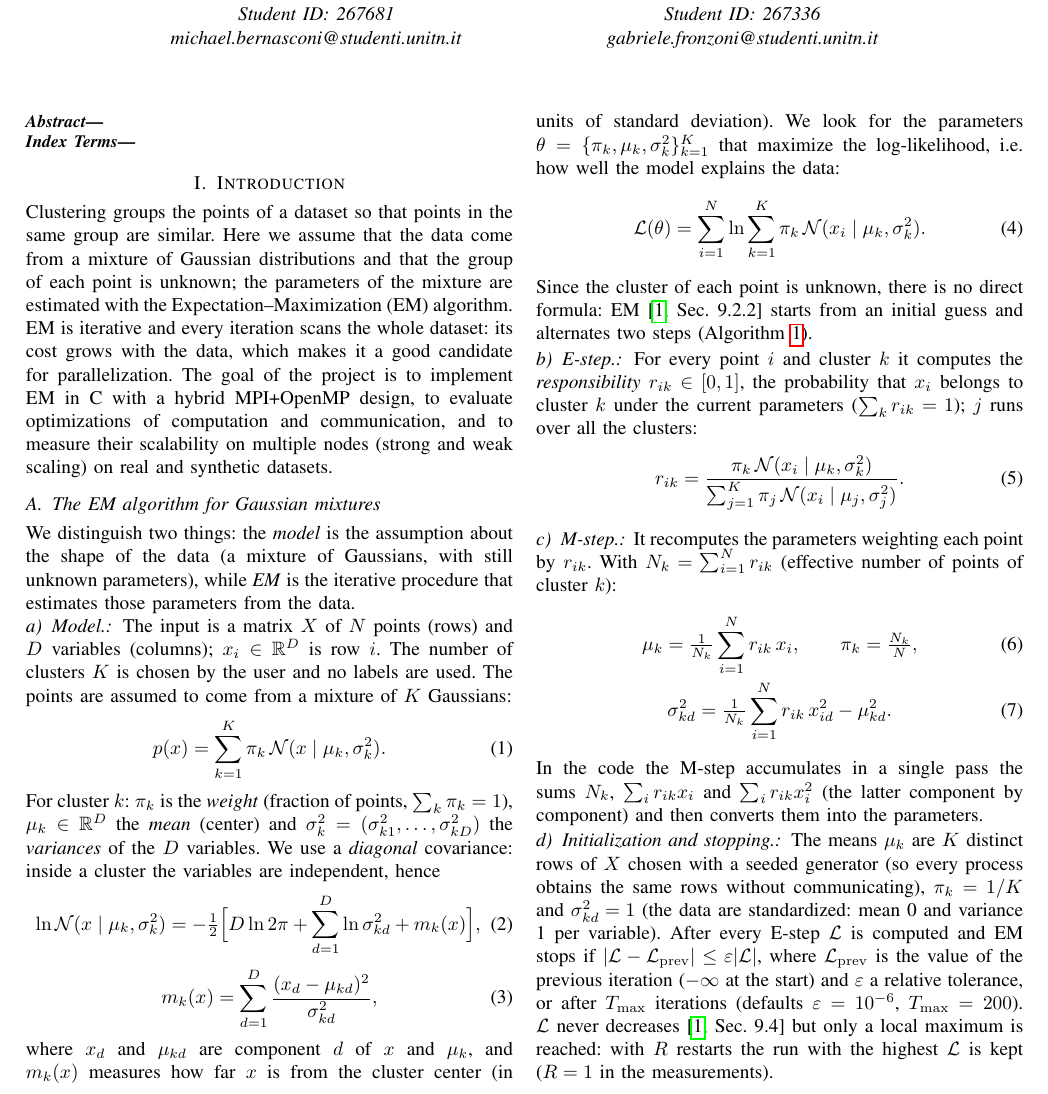
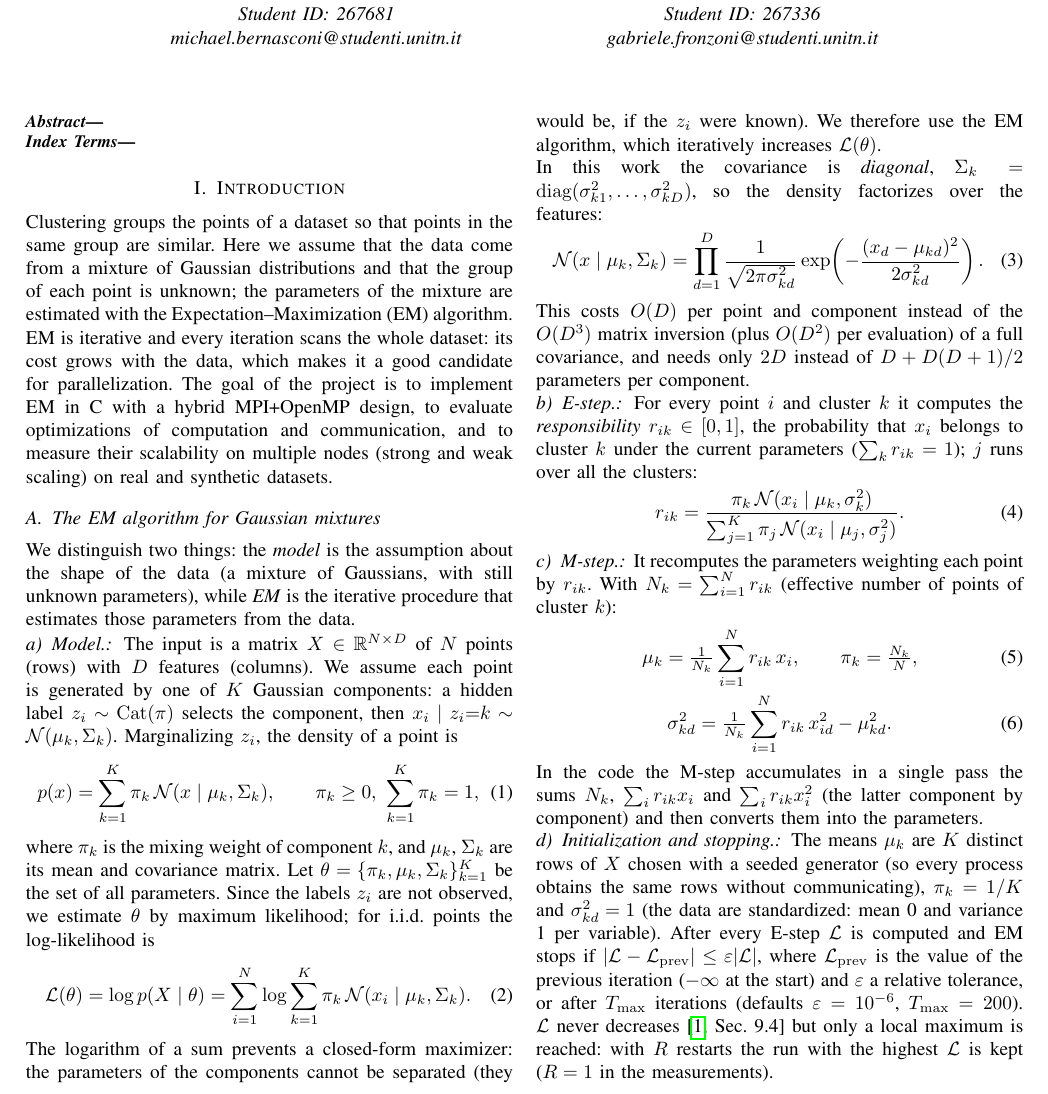
Before and after one commit to HPC-2627/ParallelExpectationMaximizationClustering, a LaTeX paper (doc/latex/Group6-Report.tex): part of page 1 of 5, cut so that both start at the same text. Compiled offline with pdfLaTeX; a missing font is replaced by an installed copy or a similar font; a LaTeX package or settings file that is missing is left out.

Commit message:
Modified documentation: model description has been changed and refined.

```diff
--- a/doc/latex/Group6-Report.tex
+++ b/doc/latex/Group6-Report.tex
@@ -51,22 +51,22 @@ Clustering groups the points of a dataset so that points in the same group are s
 \subsection{The EM algorithm for Gaussian mixtures}
 We distinguish two things: the \emph{model} is the assumption about the shape of the data (a mixture of Gaussians, with still unknown parameters), while \emph{EM} is the iterative procedure that estimates those parameters from the data.
 
-\paragraph{Model.} The input is a matrix $X$ of $N$ points (rows) and $D$ variables (columns); $x_i\in\mathbb{R}^D$ is row $i$. The number of clusters $K$ is chosen by the user and no labels are used. The points are assumed to come from a mixture of $K$ Gaussians:
+\paragraph{Model.} The input is a matrix $X \in \mathbb{R}^{N\times D}$ of $N$ points (rows) with $D$ features (columns). We assume each point is generated by one of $K$ Gaussian components: a hidden label $z_i \sim \mathrm{Cat}(\pi)$ selects the component, then $x_i \mid z_i{=}k \sim \mathcal{N}(\mu_k,\Sigma_k)$. Marginalizing $z_i$, the density of a point is
 \begin{equation}
-p(x)=\sum_{k=1}^{K}\pi_k\,\mathcal{N}(x\mid\mu_k,\sigma_k^2).
+  p(x) = \sum_{k=1}^{K} \pi_k \, \mathcal{N}(x \mid \mu_k, \Sigma_k),
+  \qquad \pi_k \ge 0,\ \sum_{k=1}^{K} \pi_k = 1,
 \end{equation}
-For cluster $k$: $\pi_k$ is the \emph{weight} (fraction of points, $\sum_k\pi_k=1$), $\mu_k\in\mathbb{R}^D$ the \emph{mean} (center) and $\sigma^2_k=(\sigma^2_{k1},\dots,\sigma^2_{kD})$ the \emph{variances} of the $D$ variables. We use a \emph{diagonal} covariance: inside a cluster the variables are independent, hence
+where $\pi_k$ is the mixing weight of component $k$, and $\mu_k$, $\Sigma_k$ are its mean and covariance matrix. Let $\theta=\{\pi_k,\mu_k,\Sigma_k\}_{k=1}^{K}$ be the set of all parameters. Since the labels $z_i$ are not observed, we estimate $\theta$ by maximum likelihood; for i.i.d.\ points the log-likelihood is
 \begin{equation}
-\ln\mathcal{N}(x\mid\mu_k,\sigma_k^2)=-\tfrac12\Big[D\ln 2\pi+\sum_{d=1}^{D}\ln\sigma^2_{kd}+m_k(x)\Big],
+  \mathcal{L}(\theta) = \log p(X \mid \theta) = \sum_{i=1}^{N} \log \sum_{k=1}^{K} \pi_k \, \mathcal{N}(x_i \mid \mu_k,\Sigma_k).
 \end{equation}
+The logarithm of a sum prevents a closed-form maximizer: the parameters of the components cannot be separated (they would be, if the $z_i$ were known). We therefore use the EM algorithm, which iteratively increases $\mathcal{L}(\theta)$.
+
+In this work the covariance is \emph{diagonal}, $\Sigma_k=\mathrm{diag}(\sigma_{k1}^2,\dots,\sigma_{kD}^2)$, so the density factorizes over the features:
 \begin{equation}
-m_k(x)=\sum_{d=1}^{D}\frac{(x_d-\mu_{kd})^2}{\sigma^2_{kd}},
+  \mathcal{N}(x \mid \mu_k,\Sigma_k) = \prod_{d=1}^{D} \frac{1}{\sqrt{2\pi\sigma_{kd}^2}} \exp\!\left(-\frac{(x_d-\mu_{kd})^2}{2\sigma_{kd}^2}\right).
 \end{equation}
-where $x_d$ and $\mu_{kd}$ are component $d$ of $x$ and $\mu_k$, and $m_k(x)$ measures how far $x$ is from the cluster center (in units of standard deviation). We look for the parameters $\theta=\{\pi_k,\mu_k,\sigma^2_k\}_{k=1}^{K}$ that maximize the log-likelihood, i.e.\ how well the model explains the data:
-\begin{equation}
-\mathcal{L}(\theta)=\sum_{i=1}^{N}\ln\sum_{k=1}^{K}\pi_k\,\mathcal{N}(x_i\mid\mu_k,\sigma_k^2).
-\end{equation}
-Since the cluster of each point is unknown, there is no direct formula: EM~\cite[Sec.~9.2.2]{bishop} starts from an initial guess and alternates two steps (Algorithm~\ref{alg:em}).
+This costs $O(D)$ per point and component instead of the $O(D^3)$ matrix inversion (plus $O(D^2)$ per evaluation) of a full covariance, and needs only $2D$ instead of $D+D(D+1)/2$ parameters per component.
 
 \paragraph{E-step.} For every point $i$ and cluster $k$ it computes the \emph{responsibility} $r_{ik}\in[0,1]$, the probability that $x_i$ belongs to cluster $k$ under the current parameters ($\sum_k r_{ik}=1$); $j$ runs over all the clusters:
 \begin{equation}
```
Also changed, not shown: doc/latex/Group6-Report.pdf, 5 other files.
